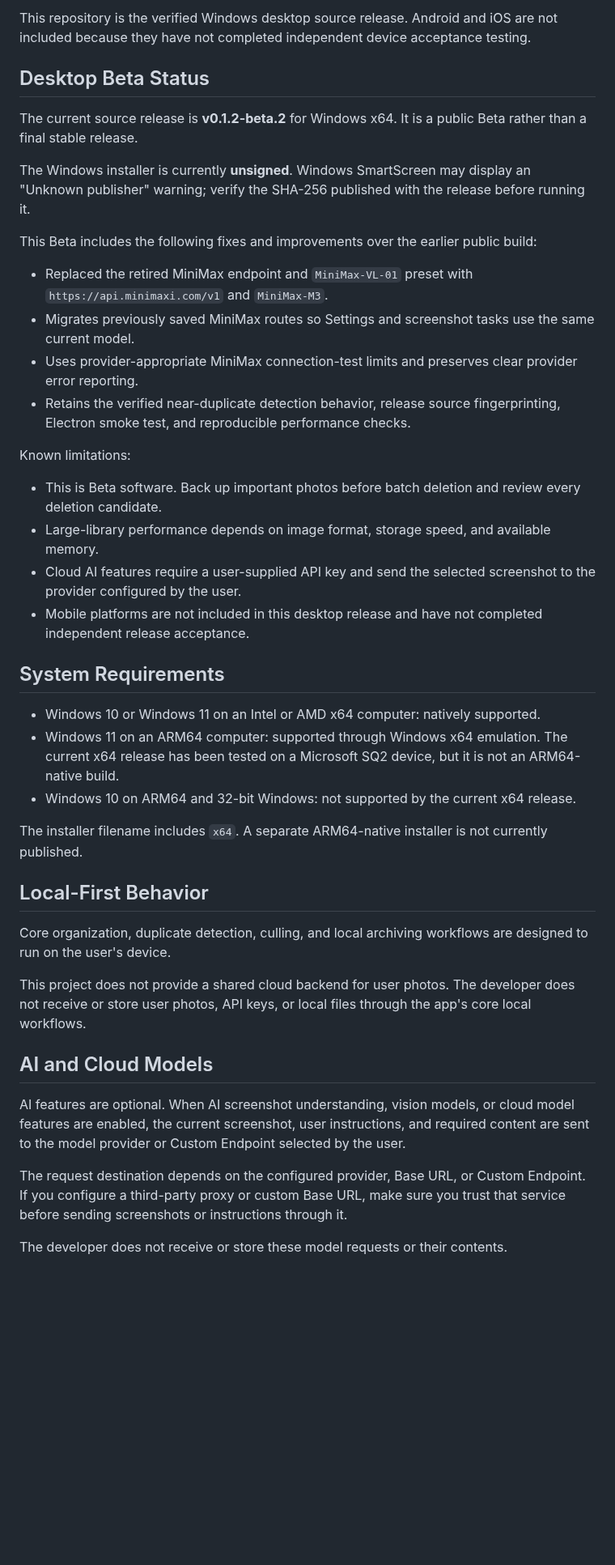
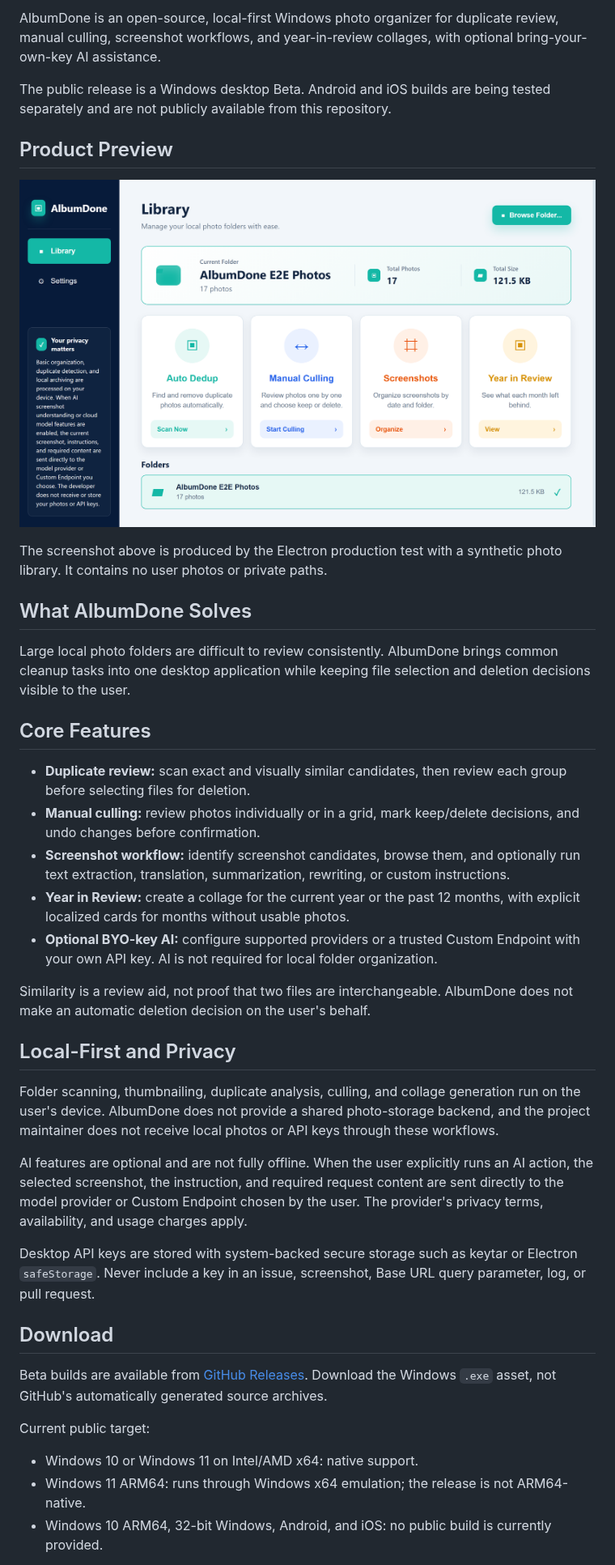
Before and after one commit to BlueVenn6/AlbumDone, a Markdown page: README.md, the part around one of its changes. Shown at 81% size. Drawn GitHub-style; pictures changed too: docs/assets/albumdone-library.png (added); blank space fills up the shorter version.

Commit message:
docs: prepare bilingual beta 3 release

```diff
--- a/README.md
+++ b/README.md
@@ -6,45 +8,43 @@ Built as a privacy-conscious windows-utility, it keeps core processing on the us
 
-This repository is the verified Windows desktop source release. Android and iOS are not included because they have not completed independent device acceptance testing.
+AlbumDone is an open-source, local-first Windows photo organizer for duplicate review, manual culling, screenshot workflows, and year-in-review collages, with optional bring-your-own-key AI assistance.
 
-## Desktop Beta Status
+The public release is a Windows desktop Beta. Android and iOS builds are being tested separately and are not publicly available from this repository.
 
-The current source release is **v0.1.2-beta.2** for Windows x64. It is a public Beta rather than a final stable release.
+## Product Preview
 
-The Windows installer is currently **unsigned**. Windows SmartScreen may display an "Unknown publisher" warning; verify the SHA-256 published with the release before running it.
+![AlbumDone Library showing the four desktop workflows](docs/assets/albumdone-library.png)
 
-This Beta includes the following fixes and improvements over the earlier public build:
+The screenshot above is produced by the Electron production test with a synthetic photo library. It contains no user photos or private paths.
 
-- Replaced the retired MiniMax endpoint and `MiniMax-VL-01` preset with `https://api.minimaxi.com/v1` and `MiniMax-M3`.
-- Migrates previously saved MiniMax routes so Settings and screenshot tasks use the same current model.
-- Uses provider-appropriate MiniMax connection-test limits and preserves clear provider error reporting.
-- Retains the verified near-duplicate detection behavior, release source fingerprinting, Electron smoke test, and reproducible performance checks.
+## What AlbumDone Solves
 
-Known limitations:
+Large local photo folders are difficult to review consistently. AlbumDone brings common cleanup tasks into one desktop application while keeping file selection and deletion decisions visible to the user.
 
-- This is Beta software. Back up important photos before batch deletion and review every deletion candidate.
-- Large-library performance depends on image format, storage speed, and available memory.
-- Cloud AI features require a user-supplied API key and send the selected screenshot to the provider configured by the user.
-- Mobile platforms are not included in this desktop release and have not completed independent release acceptance.
+## Core Features
 
-## System Requirements
+- **Duplicate review:** scan exact and visually similar candidates, then review each group before selecting files for deletion.
+- **Manual culling:** review photos individually or in a grid, mark keep/delete decisions, and undo changes before confirmation.
+- **Screenshot workflow:** identify screenshot candidates, browse them, and optionally run text extraction, translation, summarization, rewriting, or custom instructions.
+- **Year in Review:** create a collage for the current year or the past 12 months, with explicit localized cards for months without usable photos.
+- **Optional BYO-key AI:** configure supported providers or a trusted Custom Endpoint with your own API key. AI is not required for local folder organization.
 
-- Windows 10 or Windows 11 on an Intel or AMD x64 computer: natively supported.
-- Windows 11 on an ARM64 computer: supported through Windows x64 emulation. The current x64 release has been tested on a Microsoft SQ2 device, but it is not an ARM64-native build.
-- Windows 10 on ARM64 and 32-bit Windows: not supported by the current x64 release.
+Similarity is a review aid, not proof that two files are interchangeable. AlbumDone does not make an automatic deletion decision on the user's behalf.
 
-The installer filename includes `x64`. A separate ARM64-native installer is not currently published.
+## Local-First and Privacy
 
-## Local-First Behavior
+Folder scanning, thumbnailing, duplicate analysis, culling, and collage generation run on the user's device. AlbumDone does not provide a shared photo-storage backend, and the project maintainer does not receive local photos or API keys through these workflows.
 
-Core organization, duplicate detection, culling, and local archiving workflows are designed to run on the user's device.
+AI features are optional and are not fully offline. When the user explicitly runs an AI action, the selected screenshot, the instruction, and required request content are sent directly to the model provider or Custom Endpoint chosen by the user. The provider's privacy terms, availability, and usage charges apply.
 
-This project does not provide a shared cloud backend for user photos. The developer does not receive or store user photos, API keys, or local files through the app's core local workflows.
+Desktop API keys are stored with system-backed secure storage such as keytar or Electron `safeStorage`. Never include a key in an issue, screenshot, Base URL query parameter, log, or pull request.
 
-## AI and Cloud Models
+## Download
 
-AI features are optional. When AI screenshot understanding, vision models, or cloud model features are enabled, the current screenshot, user instructions, and required content are sent to the model provider or Custom Endpoint selected by the user.
+Beta builds are available from [GitHub Releases](https://github.com/BlueVenn6/AlbumDone/releases). Download the Windows `.exe` asset, not GitHub's automatically generated source archives.
 
-The request destination depends on the configured provider, Base URL, or Custom Endpoint. If you configure a third-party proxy or custom Base URL, make sure you trust that service before sending screenshots or instructions through it.
+Current public target:
 
-The developer does not receive or store these model requests or their contents.
+- Windows 10 or Windows 11 on Intel/AMD x64: native support.
+- Windows 11 ARM64: runs through Windows x64 emulation; the release is not ARM64-native.
+- Windows 10 ARM64, 32-bit Windows, Android, and iOS: no public build is currently provided.
 
```
Also changed, not shown: other parts of README.md (+51 -51 lines), README.zh-CN.md (added, +138 -0 lines), docs/RELEASE_NOTES_TEMPLATE.md (added, +97 -0 lines), 3 other files.
